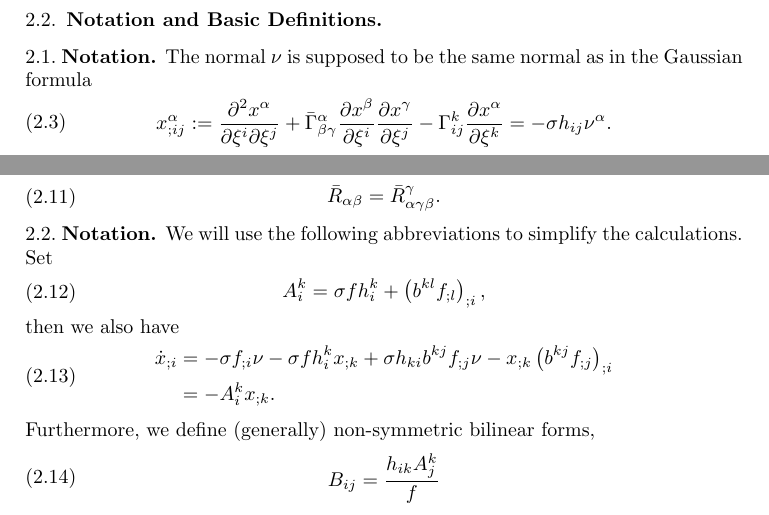
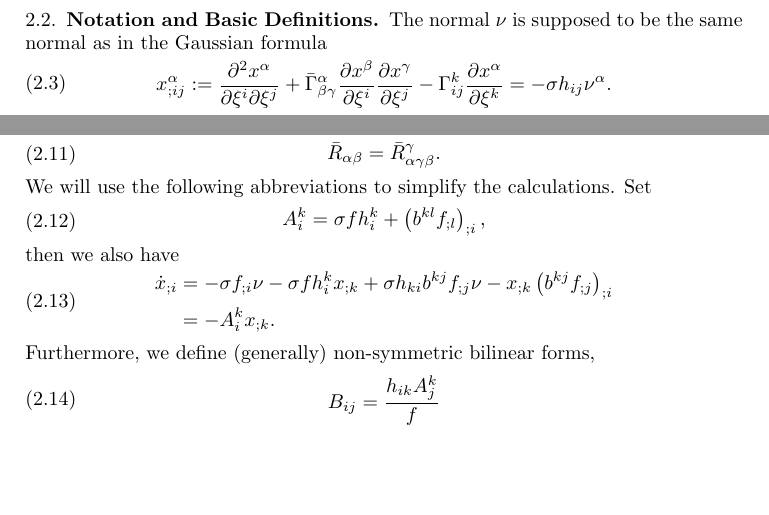
Before and after one commit to pabryan/harnack_hypersurface, a LaTeX paper (main.tex): two parts of page 3 of 14, joined at a grey line, cut so that both start at the same text, the shorter picture padded with empty space. Compiled offline with pdfLaTeX.

Commit message:
Removed some extraneous notation environments.

```diff
--- a/main.tex
+++ b/main.tex
@@ -62,7 +62,6 @@ where $\p\in C^2(\R_+)$ and $s$ is the support function. For arbitrary backgroun
 \subsection{Notation and Basic Definitions}
 \label{subsec:bg_notation}
 
-\Theo{notation}{}{
 The normal $\nu$ is supposed to be the same normal as in the Gaussian formula
 \eq{x^{\a}_{;ij}:=\fr{\del^2 x^{\a}}{\del \xi^i\del \xi^j}+\-\G^{\a}_{\b\g}\fr{\del x^{\b}}{\del \xi^i}\fr{\del x^{\g}}{\del \xi^j}-\G^k_{ij}\fr{\del x^{\a}}{\del \xi^k}=-\s h_{ij}\nu^{\a}.}
 Recall also the Weingarten equation,
@@ -88,8 +87,7 @@ There also holds
 \eq{\-R_{\a\b\g\d}=\-g_{\a\e}\-R^{\e}_{\b\g\d}.}
 Thus the Ricci tensor is given by
 \eq{\-R_{\a\b}=\-R^{\g}_{\a\g\b}.}
-}
-\Theo{notation}{}{
+
 We will use the following abbreviations to simplify the calculations. Set
 \eq{\label{A1}A^{k}_{i}=\s fh^{k}_{i}+\br{b^{kl}f_{;l}}_{;i},}
 then we also have
```
Also changed, not shown: main.tex (1 more changed lines).
